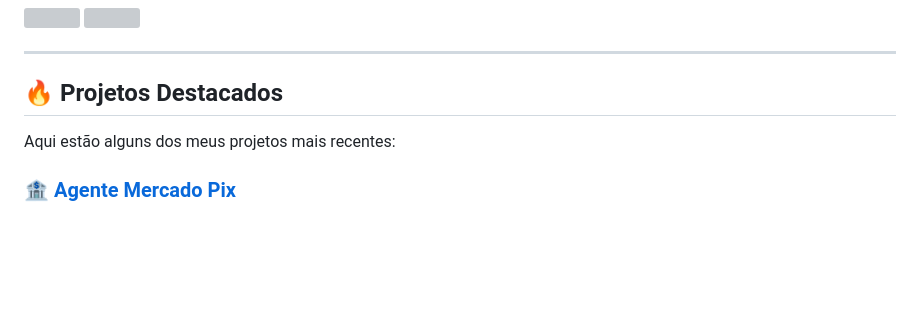
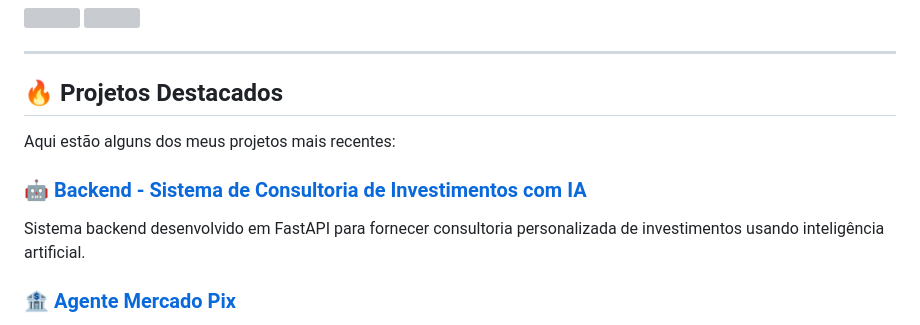
Before and after one commit to alevtelles/alevtelles, a Markdown page: README.md, the part around the change. GitHub-like rendering; blank space fills up the shorter version; grey boxes are pictures that could not be loaded.

```diff
--- a/README.md
+++ b/README.md
@@ -49,6 +49,9 @@ Engenheiro de Dados & Inteligência Artificial apaixonado por transformar dados
 
 Aqui estão alguns dos meus projetos mais recentes:
 
+### [🤖 Backend - Sistema de Consultoria de Investimentos com IA](https://github.com/alevtelles/consultoria-investimentos-com-ia)
+Sistema backend desenvolvido em FastAPI para fornecer consultoria personalizada de investimentos usando inteligência artificial.
+
 ### [🏦 Agente Mercado Pix](https://github.com/alevtelles/agente-crewai-mercado-pix)
 Professor Wiki é uma plataforma de inteligência artificial projetada para ser como uma Wikipedia personalizada para sua empresa. Ela transforma qualquer documento, site ou vídeo em uma fonte de conhecimento conversacional, permitindo que seus colaboradores acessem informações de forma prática e inteligente. Conecte seus arquivos e conteúdos a modelos de IA avançados e obtenha respostas precisas, totalmente baseadas no seu material.
 
```
